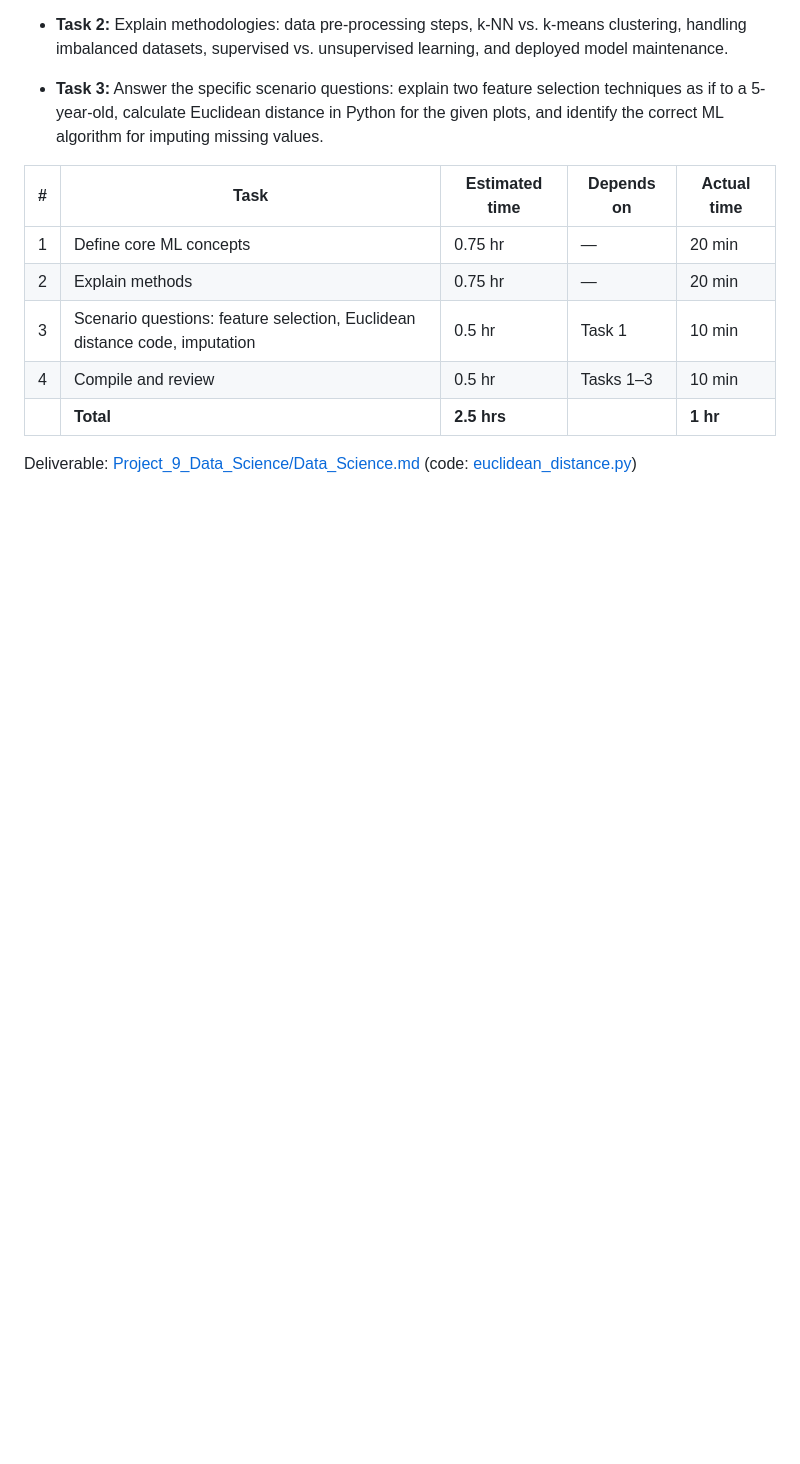
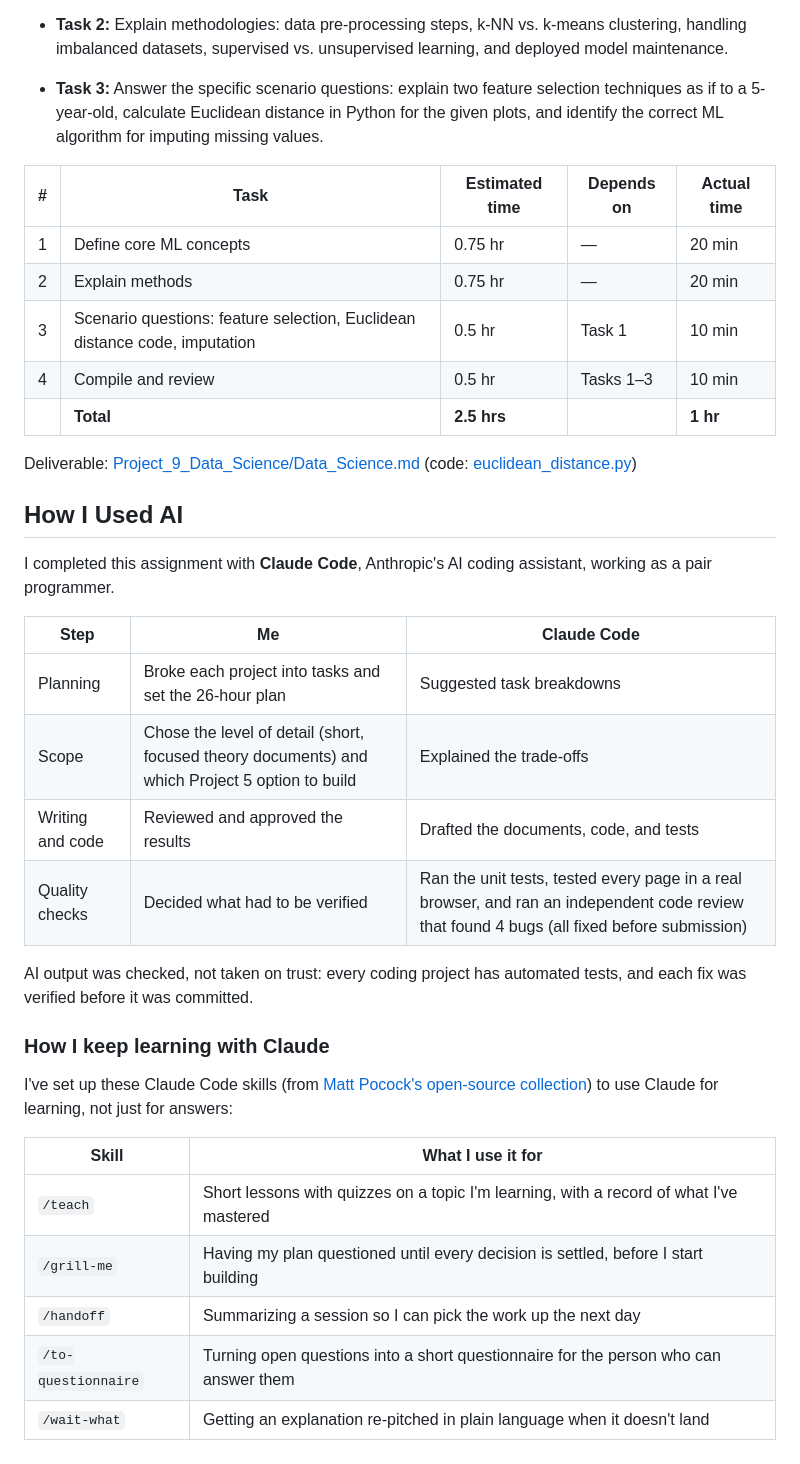
Before and after one commit to hchitte2/Project-1-Introductory-Assignment--Ithena, a Markdown page: README.md, the part around the change. Rendered like a GitHub page; blank space fills up the shorter version.

Commit message:
docs: add 'How I Used AI' section to README
Co-Authored-By: Claude Opus 5.5 <noreply@anthropic.com>

```diff
--- a/README.md
+++ b/README.md
@@ -233,3 +233,29 @@ Deliverable: [Project_7_Big_Data/Big_Data.md](Project_7_Big_Data/Big_Data.md)
 | | **Total** | **2.5 hrs** | | **1 hr** |
 
 Deliverable: [Project_9_Data_Science/Data_Science.md](Project_9_Data_Science/Data_Science.md) (code: [euclidean_distance.py](Project_9_Data_Science/euclidean_distance.py))
+
+
+## How I Used AI
+
+I completed this assignment with **Claude Code**, Anthropic's AI coding assistant, working as a pair programmer.
+
+| Step | Me | Claude Code |
+|------|----|-------------|
+| Planning | Broke each project into tasks and set the 26-hour plan | Suggested task breakdowns |
+| Scope | Chose the level of detail (short, focused theory documents) and which Project 5 option to build | Explained the trade-offs |
+| Writing and code | Reviewed and approved the results | Drafted the documents, code, and tests |
+| Quality checks | Decided what had to be verified | Ran the unit tests, tested every page in a real browser, and ran an independent code review that found 4 bugs (all fixed before submission) |
+
+AI output was checked, not taken on trust: every coding project has automated tests, and each fix was verified before it was committed.
+
+### How I keep learning with Claude
+
+I've set up these Claude Code skills (from [Matt Pocock's open-source collection](https://github.com/mattpocock/skills/tree/main/skills/productivity)) to use Claude for learning, not just for answers:
+
+| Skill | What I use it for |
+|-------|-------------------|
+| `/teach` | Short lessons with quizzes on a topic I'm learning, with a record of what I've mastered |
+| `/grill-me` | Having my plan questioned until every decision is settled, before I start building |
+| `/handoff` | Summarizing a session so I can pick the work up the next day |
+| `/to-questionnaire` | Turning open questions into a short questionnaire for the person who can answer them |
+| `/wait-what` | Getting an explanation re-pitched in plain language when it doesn't land |
```
